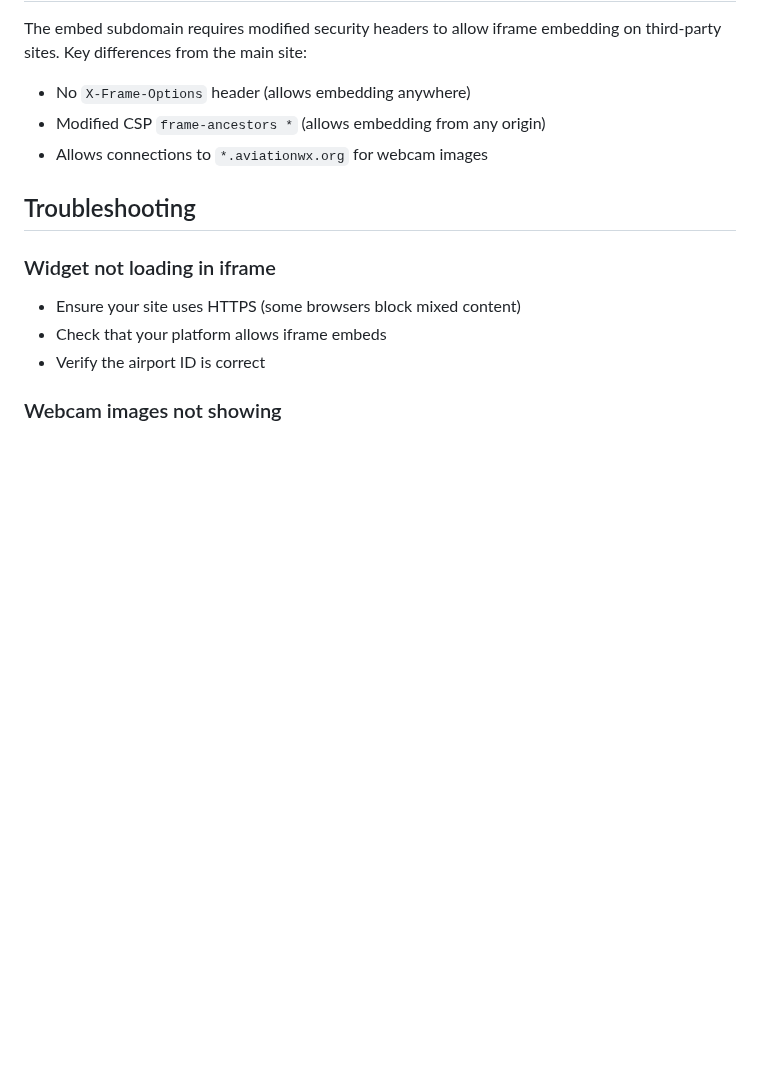
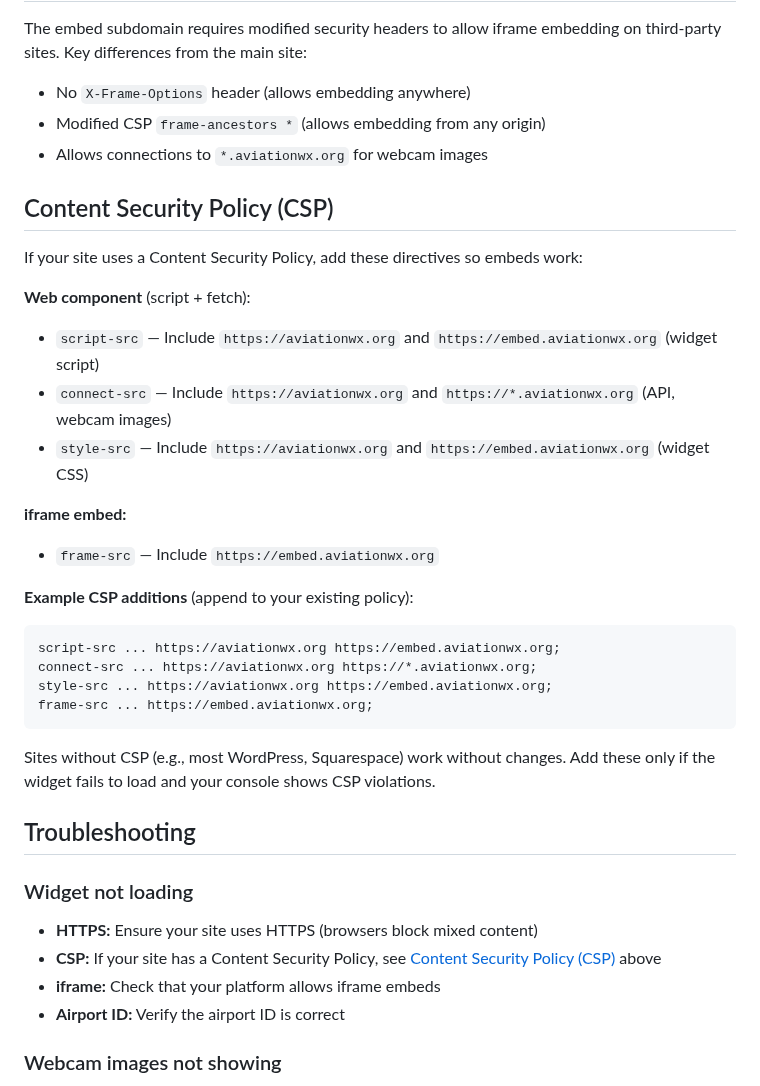
Before and after one commit to alexwitherspoon/aviationwx, a Markdown page: docs/EMBED.md, the part around the change. Rendered like a GitHub page; blank space fills up the shorter version.

Commit message:
Add CSP documentation for third-party embed sites
Document Content Security Policy directives needed when embedding
the widget on sites with CSP: script-src, connect-src, style-src,
frame-src. Update troubleshooting to reference CSP when widget fails.

````diff
--- a/docs/EMBED.md
+++ b/docs/EMBED.md
@@ -272,12 +272,35 @@ The embed subdomain requires modified security headers to allow iframe embedding
 - Modified CSP `frame-ancestors *` (allows embedding from any origin)
 - Allows connections to `*.aviationwx.org` for webcam images
 
+## Content Security Policy (CSP)
+
+If your site uses a Content Security Policy, add these directives so embeds work:
+
+**Web component** (script + fetch):
+- `script-src` — Include `https://aviationwx.org` and `https://embed.aviationwx.org` (widget script)
+- `connect-src` — Include `https://aviationwx.org` and `https://*.aviationwx.org` (API, webcam images)
+- `style-src` — Include `https://aviationwx.org` and `https://embed.aviationwx.org` (widget CSS)
+
+**iframe embed:**
+- `frame-src` — Include `https://embed.aviationwx.org`
+
+**Example CSP additions** (append to your existing policy):
+```
+script-src ... https://aviationwx.org https://embed.aviationwx.org;
+connect-src ... https://aviationwx.org https://*.aviationwx.org;
+style-src ... https://aviationwx.org https://embed.aviationwx.org;
+frame-src ... https://embed.aviationwx.org;
+```
+
+Sites without CSP (e.g., most WordPress, Squarespace) work without changes. Add these only if the widget fails to load and your console shows CSP violations.
+
 ## Troubleshooting
 
-### Widget not loading in iframe
-- Ensure your site uses HTTPS (some browsers block mixed content)
-- Check that your platform allows iframe embeds
-- Verify the airport ID is correct
+### Widget not loading
+- **HTTPS:** Ensure your site uses HTTPS (browsers block mixed content)
+- **CSP:** If your site has a Content Security Policy, see [Content Security Policy (CSP)](#content-security-policy-csp) above
+- **iframe:** Check that your platform allows iframe embeds
+- **Airport ID:** Verify the airport ID is correct
 
 ### Webcam images not showing
 - Webcam images are fetched from the main dashboard
````
